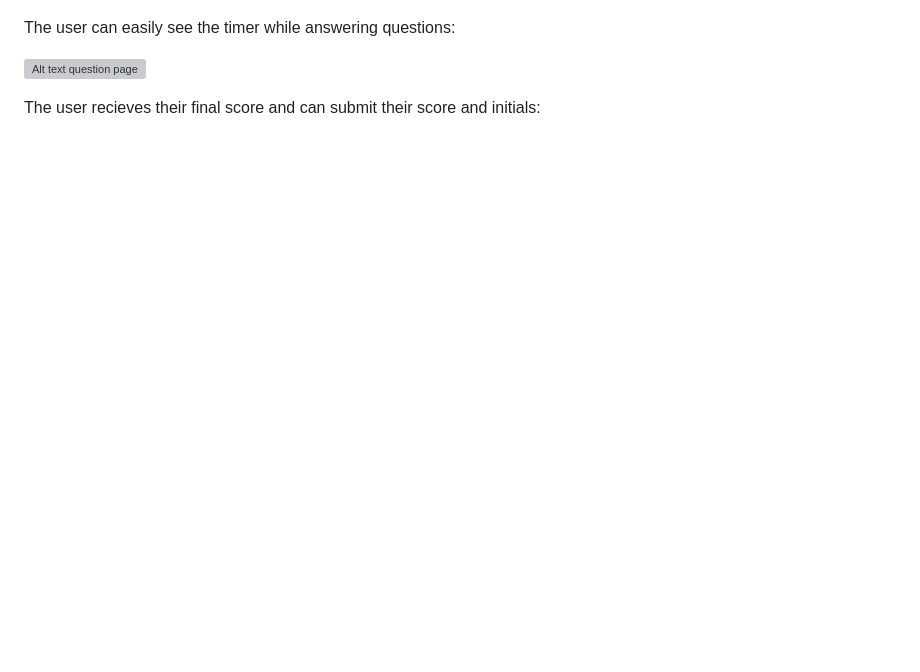
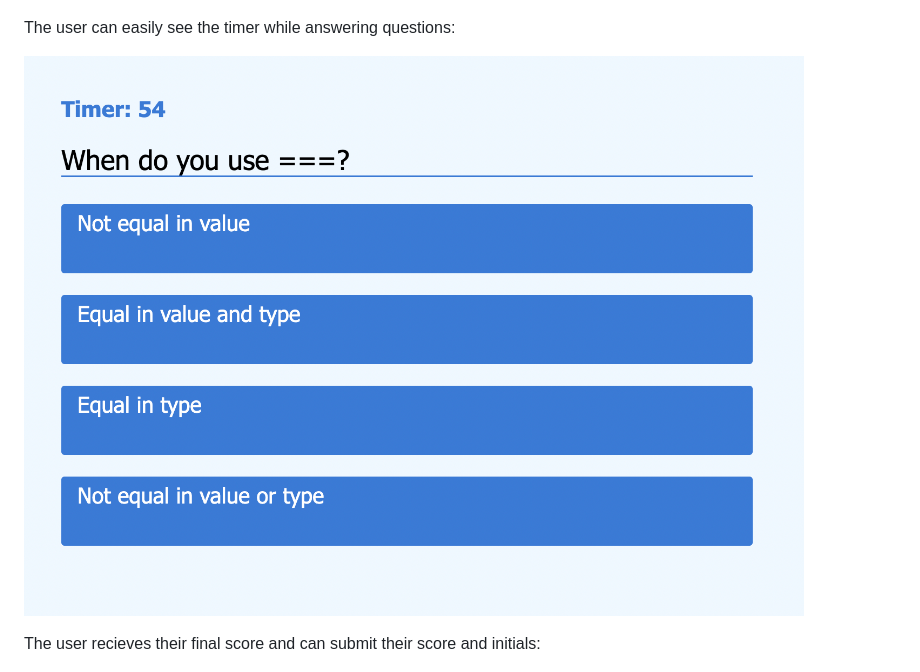
Before and after one commit to mcquo011/Web-APIs-Code-Quiz, a Markdown page: README.md, the part around the change. Drawn GitHub-style; pictures changed too: assets/images/questions.png (added); blank space fills up the shorter version; grey boxes are pictures that could not be loaded.

```diff
--- a/README.md
+++ b/README.md
@@ -30,7 +30,7 @@ Image showing the welcome page to the quiz:
 
 The user can easily see the timer while answering questions:
 
-![Alt text question page](/assets/images/questions.png?raw=true "Screenshot of question")
+![Alt text question page](./assets/images/questions.png?raw=true "Screenshot of question")
 
 The user recieves their final score and can submit their score and initials:
 
```
Also changed, not shown: assets/images/end.png (added), assets/images/highscore.png (added), 6 other files.
